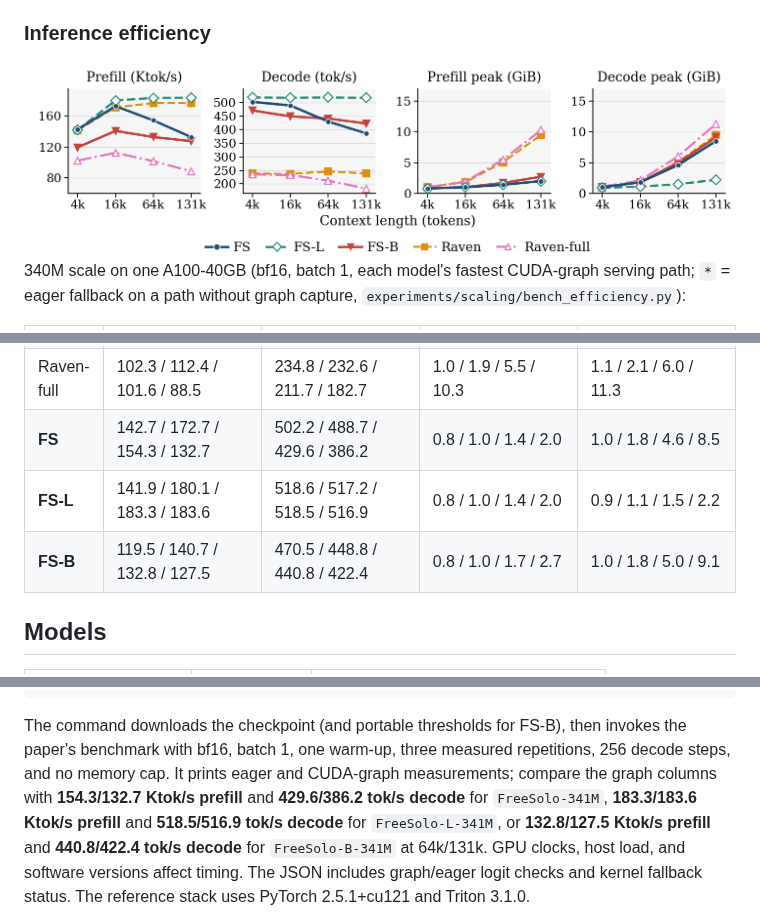
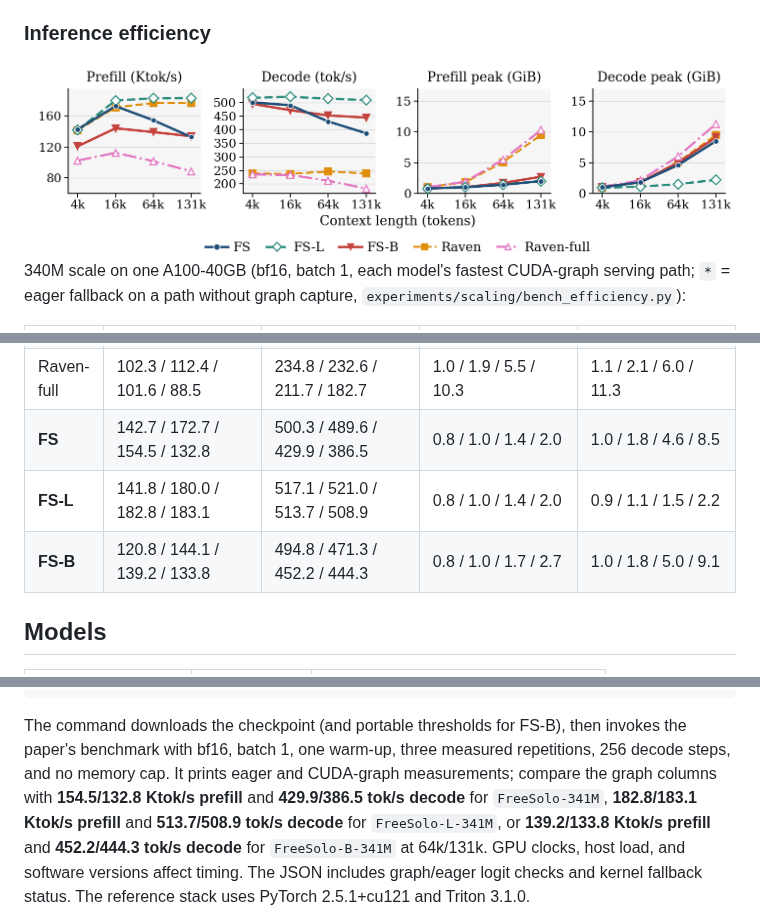
Before and after one commit to zekun-shi/freesolo, a Markdown page: README.md, 3 parts joined by grey strips. GitHub-like rendering; pictures changed too: assets/img/inference-efficiency.png.

Commit message:
Update the README efficiency table and figure to the device-decoded and AKEY-beam numbers from main

```diff
--- a/README.md
+++ b/README.md
@@ -58,9 +58,9 @@ Both variants retrieve single needles at 262k — 64x the training length — wi
 | NAtS-L | 60.1* / 154.0* / 154.0* / 134.9* | 267.8 / 233.7 / 172.3 / 118.2 | 1.2* / 2.6* / 8.2* / 15.6* | 1.4 / 3.1 / 9.9 / 19.0 |
 | Raven | 141.6 / 171.1 / 176.7 / 176.7 | 238.1 / 236.7 / 245.6 / 238.5 | 1.0 / 1.8 / 5.1 / 9.5 | 0.9 / 1.8 / 5.1 / 9.5 |
 | Raven-full | 102.3 / 112.4 / 101.6 / 88.5 | 234.8 / 232.6 / 211.7 / 182.7 | 1.0 / 1.9 / 5.5 / 10.3 | 1.1 / 2.1 / 6.0 / 11.3 |
-| **FS** | 142.7 / 172.7 / 154.3 / 132.7 | 502.2 / 488.7 / 429.6 / 386.2 | 0.8 / 1.0 / 1.4 / 2.0 | 1.0 / 1.8 / 4.6 / 8.5 |
-| **FS-L** | 141.9 / 180.1 / 183.3 / 183.6 | 518.6 / 517.2 / 518.5 / 516.9 | 0.8 / 1.0 / 1.4 / 2.0 | 0.9 / 1.1 / 1.5 / 2.2 |
-| **FS-B** | 119.5 / 140.7 / 132.8 / 127.5 | 470.5 / 448.8 / 440.8 / 422.4 | 0.8 / 1.0 / 1.7 / 2.7 | 1.0 / 1.8 / 5.0 / 9.1 |
+| **FS** | 142.7 / 172.7 / 154.5 / 132.8 | 500.3 / 489.6 / 429.9 / 386.5 | 0.8 / 1.0 / 1.4 / 2.0 | 1.0 / 1.8 / 4.6 / 8.5 |
+| **FS-L** | 141.8 / 180.0 / 182.8 / 183.1 | 517.1 / 521.0 / 513.7 / 508.9 | 0.8 / 1.0 / 1.4 / 2.0 | 0.9 / 1.1 / 1.5 / 2.2 |
+| **FS-B** | 120.8 / 144.1 / 139.2 / 133.8 | 494.8 / 471.3 / 452.2 / 444.3 | 0.8 / 1.0 / 1.7 / 2.7 | 1.0 / 1.8 / 5.0 / 9.1 |
 
 ## Models
 
@@ -104,9 +104,9 @@ CUDA_VISIBLE_DEVICES=0 freesolo-benchmark --model zekun-shi/FreeSolo-B-341M \
 The command downloads the checkpoint (and portable thresholds for FS-B), then invokes the
 paper's benchmark with bf16, batch 1, one warm-up, three measured repetitions,
 256 decode steps, and no memory cap. It prints eager and CUDA-graph measurements;
-compare the graph columns with **154.3/132.7 Ktok/s prefill** and **429.6/386.2 tok/s decode** for `FreeSolo-341M`, **183.3/183.6 Ktok/s prefill** and
-**518.5/516.9 tok/s decode** for `FreeSolo-L-341M`, or **132.8/127.5 Ktok/s prefill** and
-**440.8/422.4 tok/s decode** for `FreeSolo-B-341M` at 64k/131k. GPU clocks, host load, and software versions
+compare the graph columns with **154.5/132.8 Ktok/s prefill** and **429.9/386.5 tok/s decode** for `FreeSolo-341M`, **182.8/183.1 Ktok/s prefill** and
+**513.7/508.9 tok/s decode** for `FreeSolo-L-341M`, or **139.2/133.8 Ktok/s prefill** and
+**452.2/444.3 tok/s decode** for `FreeSolo-B-341M` at 64k/131k. GPU clocks, host load, and software versions
 affect timing. The JSON includes graph/eager logit checks and kernel fallback status.
 The reference stack uses PyTorch 2.5.1+cu121 and Triton 3.1.0.
 
```
